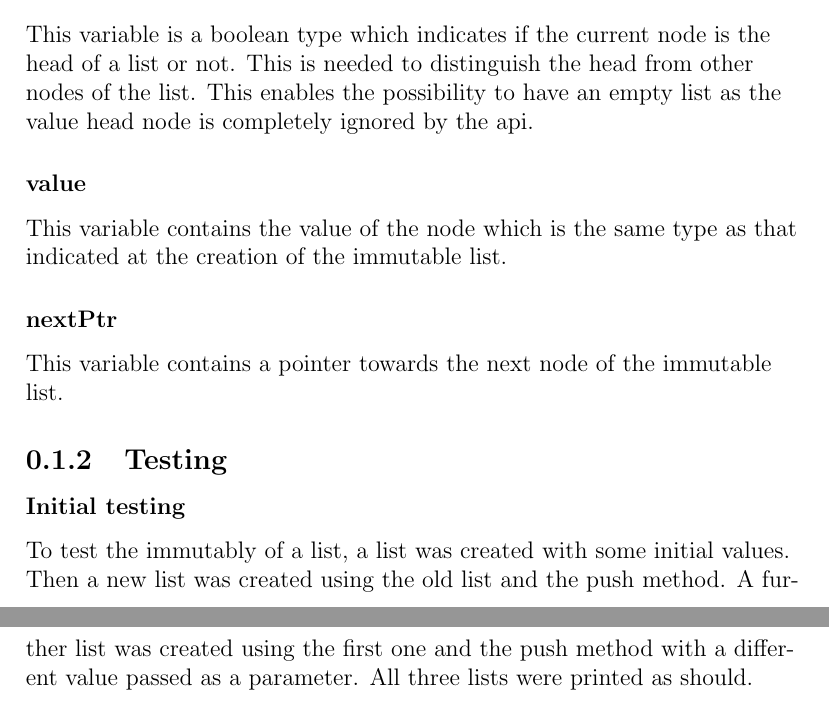
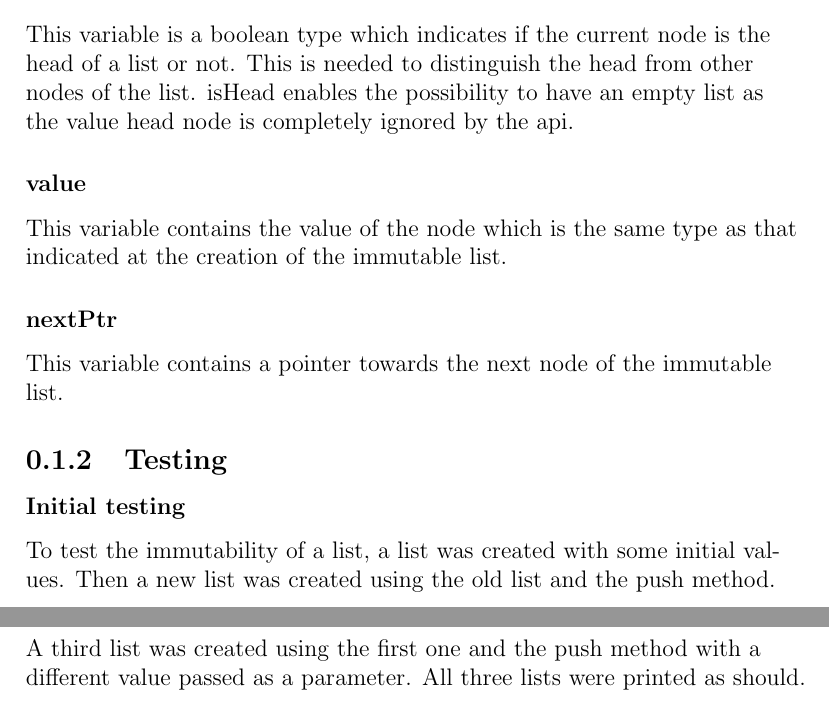
Before and after one commit to xlokk73/CPS2004-OOP-Assignment, a LaTeX document (Documentation/Report.tex): two parts of pages 3 and 4 of 4, joined at a grey line, cut so that both start at the same text. Compiled offline with pdfLaTeX.

Commit message:
Fixed some mstakes

```diff
--- a/Documentation/Report.tex
+++ b/Documentation/Report.tex
@@ -35,7 +35,7 @@ In this section a pure abstract class was created called 'ImmutableList' contain
 The key to this design is the fact that there are actually two constructors but one of them is inaccessible by the user. The hidden constructor has the ability to create nodes with custom values for the variables isHead, value and nextPtr whose use is explained later. On the other hand the public constructor is only able to set the value of a head node. The public constructor is implementer using the private, passing isHead as true and nextPtr as nullptr and the value containing what is passed by the user.
 
 \subsubsection{isHead}
-This variable is a boolean type which indicates if the current node is the head of a list or not. This is needed to distinguish the head from other nodes of the list. This enables the possibility to have an empty list as the value head node is completely ignored by the api.
+This variable is a boolean type which indicates if the current node is the head of a list or not. This is needed to distinguish the head from other nodes of the list.  isHead enables the possibility to have an empty list as the value head node is completely ignored by the api.
 
 \subsubsection{value}
 This variable contains the value of the node which is the same type as that indicated at the creation of the immutable list.
@@ -45,7 +45,7 @@ This variable contains a pointer towards the next node of the immutable list.
 
 \subsection{Testing}
 \subsubsection{Initial testing}
-To test the immutably of a list, a list was created with some initial values. Then a new list was created using the old list and the push method. A further list was created using the first one and the push method with a different value passed as a parameter. All three lists were printed as should.
+To test the immutability of a list, a list was created with some initial values. Then a new list was created using the old list and the push method. A third list was created using the first one and the push method with a different value passed as a parameter. All three lists were printed as should.
 
 \subsubsection{Concurrent testing}
 The list was also tested concurrently. A function was created that receives a list and a value to append. Two threads were created and the function was run in each thread with a different value passed. After the threads were joined, the list that was passed was printed to show that it was unchanged.
```
Also changed, not shown: Documentation/Report.pdf, 2 other files.
